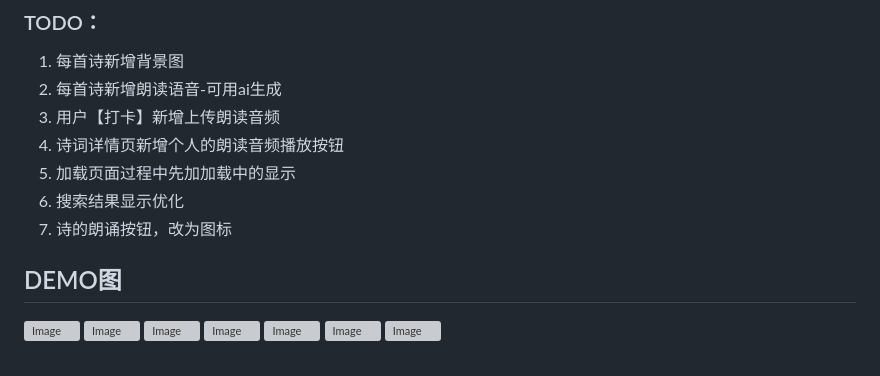
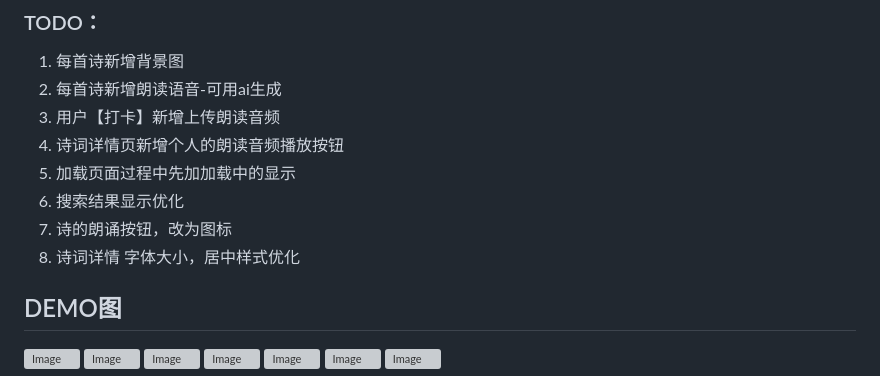
Before and after one commit to stepheng-ky/studyPoem, a Markdown page: README.md, the part around the change. Rendered like a GitHub page; grey boxes are pictures that could not be loaded.

Commit message:
更新 README.md

```diff
--- a/README.md
+++ b/README.md
@@ -71,6 +71,7 @@
 5. 加载页面过程中先加加载中的显示
 6. 搜索结果显示优化
 7. 诗的朗诵按钮，改为图标
+8. 诗词详情 字体大小，居中样式优化
 
 ## DEMO图
    <img src="img/demo/一、首页.jpg" alt="Image" width="200" height="450">
```
